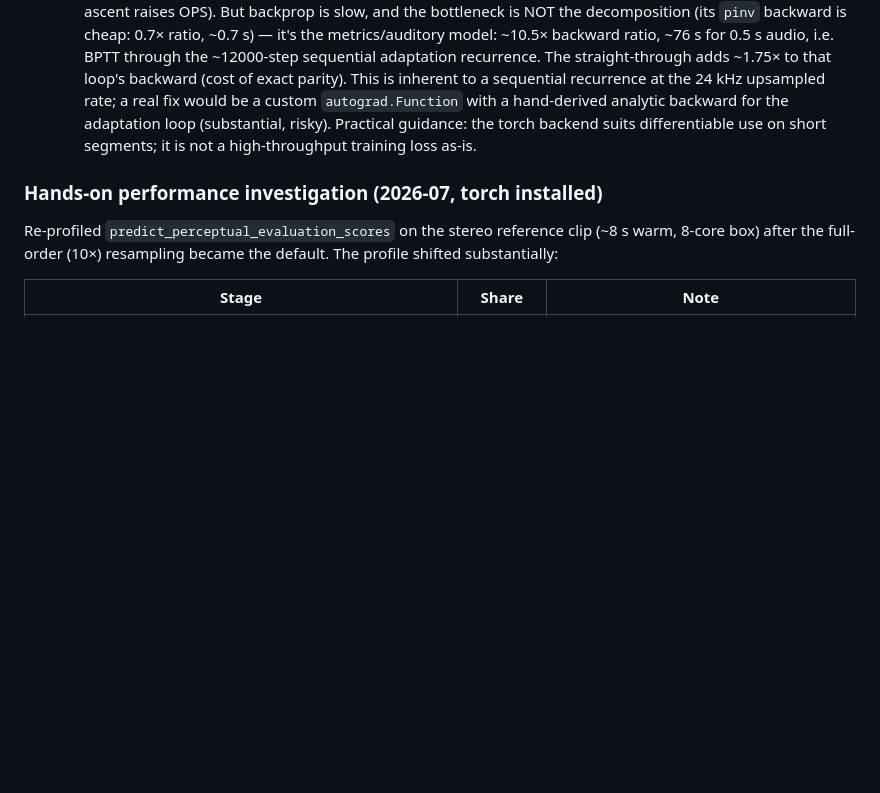
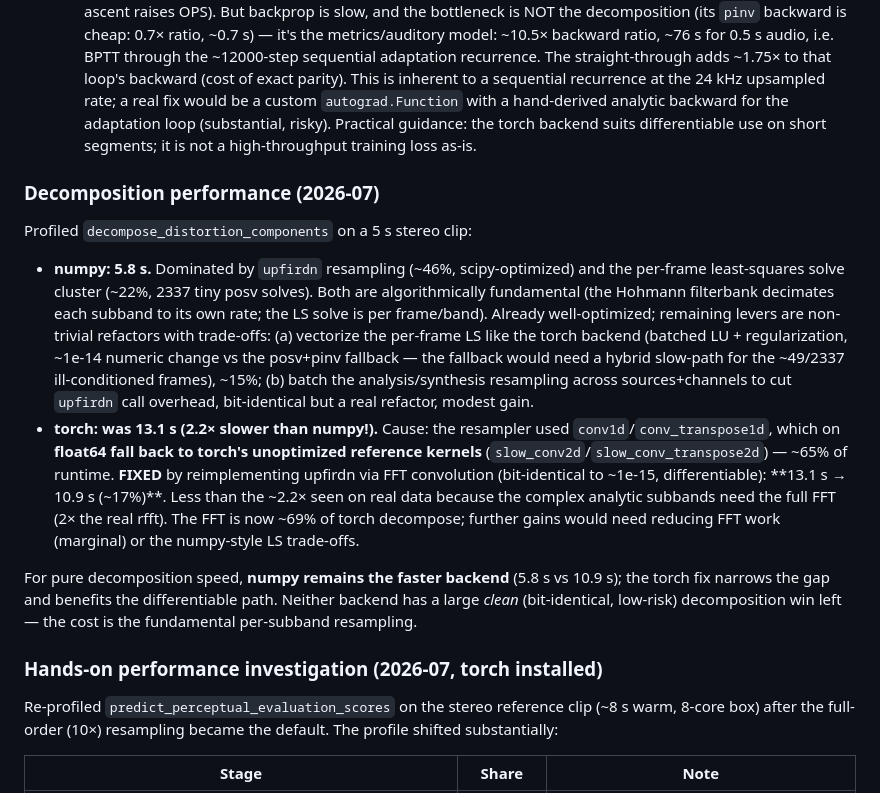
Before and after one commit to averykhoo/python-peass, a Markdown page: CODE_REVIEW.md, the part around the change. Drawn GitHub-style; blank space fills up the shorter version.

Commit message:
Document decomposition performance analysis (numpy vs torch)
torch decompose was 2.2x slower than numpy due to slow float64 conv kernels
(fixed via FFT resampler, -17%); numpy is already resampling-bound and well
optimized. Records the remaining trade-off levers for both.

Co-Authored-By: Claude Fable 5 <noreply@anthropic.com>
Claude-Session: https://claude.ai/code/session_01Pz3tCiSc2nVq1R9pxTyHSb

```diff
--- a/CODE_REVIEW.md
+++ b/CODE_REVIEW.md
@@ -200,6 +200,33 @@ least-squares solve cluster (21%), and two GIL-holding numba kernels (17%).
      Practical guidance: the torch backend suits differentiable use on short
      segments; it is not a high-throughput training loss as-is.
 
+### Decomposition performance (2026-07)
+
+Profiled `decompose_distortion_components` on a 5 s stereo clip:
+- **numpy: 5.8 s.** Dominated by `upfirdn` resampling (~46%, scipy-optimized) and
+  the per-frame least-squares solve cluster (~22%, 2337 tiny posv solves). Both are
+  algorithmically fundamental (the Hohmann filterbank decimates each subband to its
+  own rate; the LS solve is per frame/band). Already well-optimized; remaining
+  levers are non-trivial refactors with trade-offs: (a) vectorize the per-frame LS
+  like the torch backend (batched LU + regularization, ~1e-14 numeric change vs the
+  posv+pinv fallback — the fallback would need a hybrid slow-path for the ~49/2337
+  ill-conditioned frames), ~15%; (b) batch the analysis/synthesis resampling across
+  sources+channels to cut `upfirdn` call overhead, bit-identical but a real refactor,
+  modest gain.
+- **torch: was 13.1 s (2.2× slower than numpy!).** Cause: the resampler used
+  `conv1d`/`conv_transpose1d`, which on **float64 fall back to torch's unoptimized
+  reference kernels** (`slow_conv2d`/`slow_conv_transpose2d`) — ~65% of runtime.
+  **FIXED** by reimplementing upfirdn via FFT convolution (bit-identical to ~1e-15,
+  differentiable): **13.1 s → 10.9 s (~17%)**. Less than the ~2.2× seen on real data
+  because the complex analytic subbands need the full FFT (2× the real rfft). The
+  FFT is now ~69% of torch decompose; further gains would need reducing FFT work
+  (marginal) or the numpy-style LS trade-offs.
+
+For pure decomposition speed, **numpy remains the faster backend** (5.8 s vs 10.9 s);
+the torch fix narrows the gap and benefits the differentiable path. Neither backend
+has a large *clean* (bit-identical, low-risk) decomposition win left — the cost is
+the fundamental per-subband resampling.
+
 ### Hands-on performance investigation (2026-07, torch installed)
 
 Re-profiled `predict_perceptual_evaluation_scores` on the stereo reference clip
```
